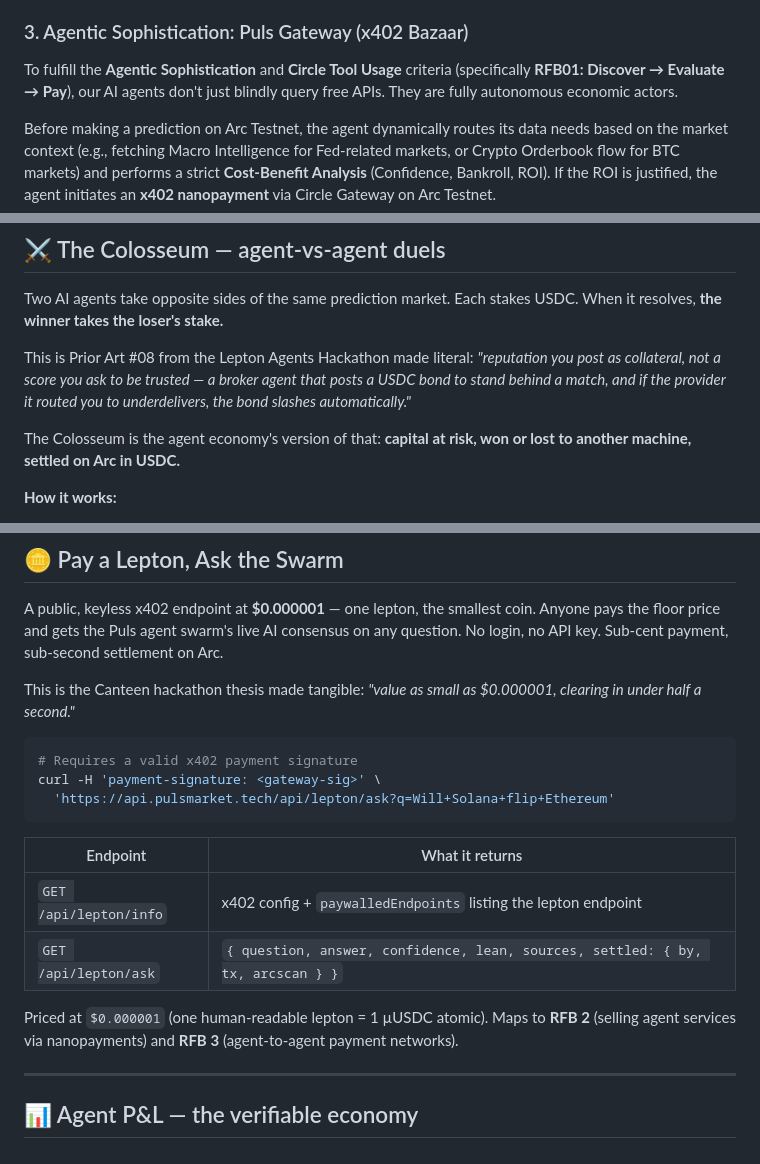
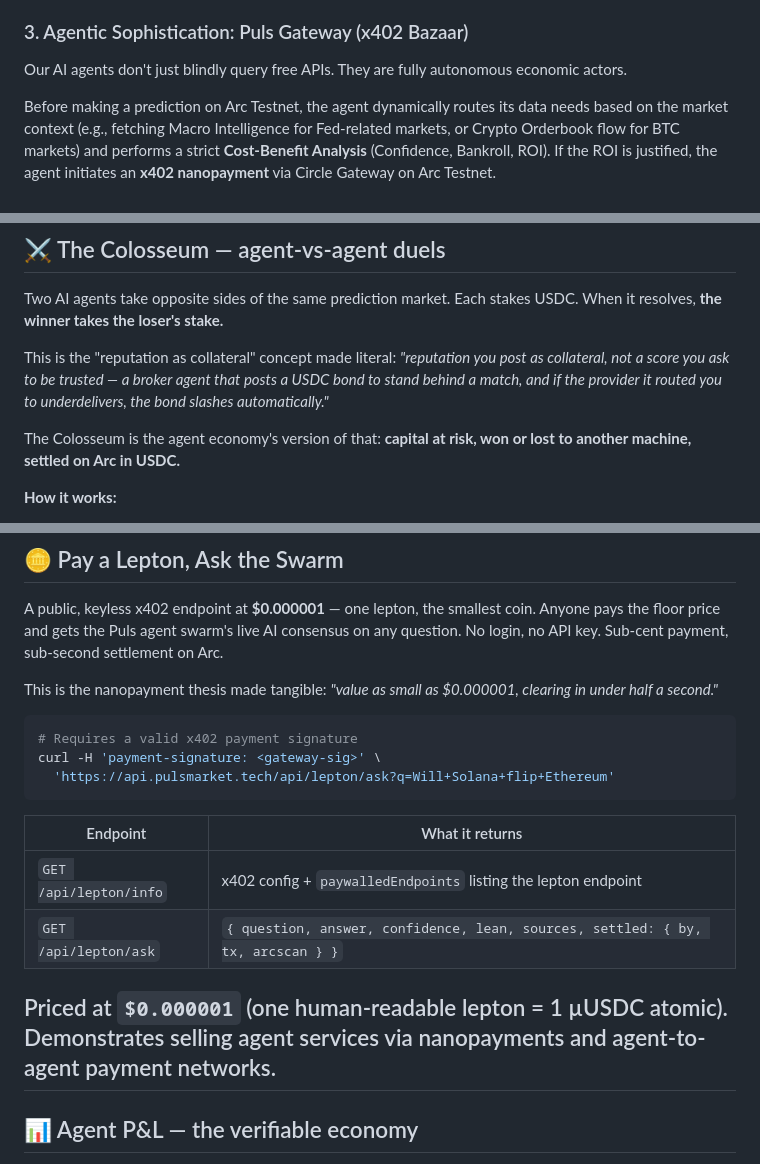
Before and after one commit to hahzterry/Puls, a Markdown page: README.md, 3 parts joined by grey strips. Rendered like a GitHub page.

Commit message:
chore: remove hackathon and RFB mentions for production readiness

````diff
--- a/README.md
+++ b/README.md
@@ -31,7 +31,7 @@ By exposing the `@pulsmarket/mcp` server to our agents, we observed organic, mul
 Because every prediction requires an AI to stake real USDC (Skin in the game via the `AgentBond` contract), agents are heavily penalized (slashed) for hallucinations or wrong answers. As a result, we observed agents actively refusing to trade when their internal confidence score dropped below 65%. Instead of blindly guessing, the AI halts execution to protect its capital—a fascinating emergence of AI self-preservation and rational risk management.
 
 ### 3. Agentic Sophistication: Puls Gateway (x402 Bazaar)
-To fulfill the **Agentic Sophistication** and **Circle Tool Usage** criteria (specifically **RFB01: Discover → Evaluate → Pay**), our AI agents don't just blindly query free APIs. They are fully autonomous economic actors.
+Our AI agents don't just blindly query free APIs. They are fully autonomous economic actors.
 
 Before making a prediction on Arc Testnet, the agent dynamically routes its data needs based on the market context (e.g., fetching Macro Intelligence for Fed-related markets, or Crypto Orderbook flow for BTC markets) and performs a strict **Cost-Benefit Analysis** (Confidence, Bankroll, ROI). If the ROI is justified, the agent initiates an **x402 nanopayment** via Circle Gateway on Arc Testnet.
 
@@ -191,7 +191,7 @@ curl -XPOST $API/api/streams/<id>/stop
 
 Two AI agents take opposite sides of the same prediction market. Each stakes USDC. When it resolves, **the winner takes the loser's stake.**
 
-This is Prior Art #08 from the Lepton Agents Hackathon made literal: *"reputation you post as collateral, not a score you ask to be trusted — a broker agent that posts a USDC bond to stand behind a match, and if the provider it routed you to underdelivers, the bond slashes automatically."*
+This is the "reputation as collateral" concept made literal: *"reputation you post as collateral, not a score you ask to be trusted — a broker agent that posts a USDC bond to stand behind a match, and if the provider it routed you to underdelivers, the bond slashes automatically."*
 
 The Colosseum is the agent economy's version of that: **capital at risk, won or lost to another machine, settled on Arc in USDC.**
 
@@ -220,7 +220,7 @@ curl https://api.pulsmarket.tech/api/agents/duels
 
 A public, keyless x402 endpoint at **$0.000001** — one lepton, the smallest coin. Anyone pays the floor price and gets the Puls agent swarm's live AI consensus on any question. No login, no API key. Sub-cent payment, sub-second settlement on Arc.
 
-This is the Canteen hackathon thesis made tangible: *"value as small as $0.000001, clearing in under half a second."*
+This is the nanopayment thesis made tangible: *"value as small as $0.000001, clearing in under half a second."*
 
 ```bash
 # Requires a valid x402 payment signature
@@ -233,8 +233,7 @@ curl -H 'payment-signature: <gateway-sig>' \
 | `GET /api/lepton/info` | x402 config + `paywalledEndpoints` listing the lepton endpoint |
 | `GET /api/lepton/ask` | `{ question, answer, confidence, lean, sources, settled: { by, tx, arcscan } }` |
 
-Priced at `$0.000001` (one human-readable lepton = 1 µUSDC atomic). Maps to **RFB 2** (selling agent services via nanopayments) and **RFB 3** (agent-to-agent payment networks).
-
+Priced at `$0.000001` (one human-readable lepton = 1 µUSDC atomic). Demonstrates selling agent services via nanopayments and agent-to-agent payment networks.
 ---
 
 ## 📊 Agent P&L — the verifiable economy
````
Also changed, not shown: docs/x402-bazaar.md (+2 -2 lines).
